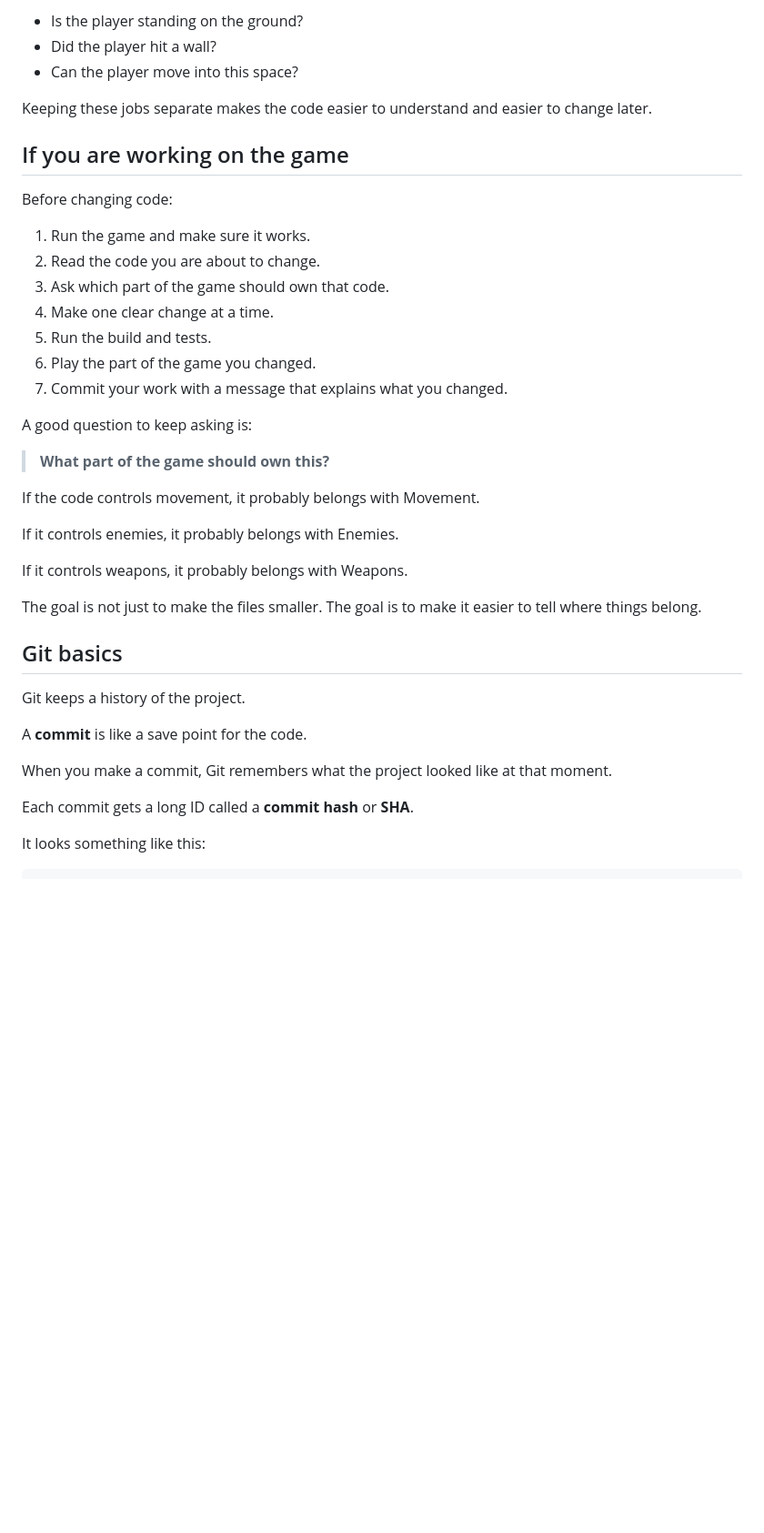
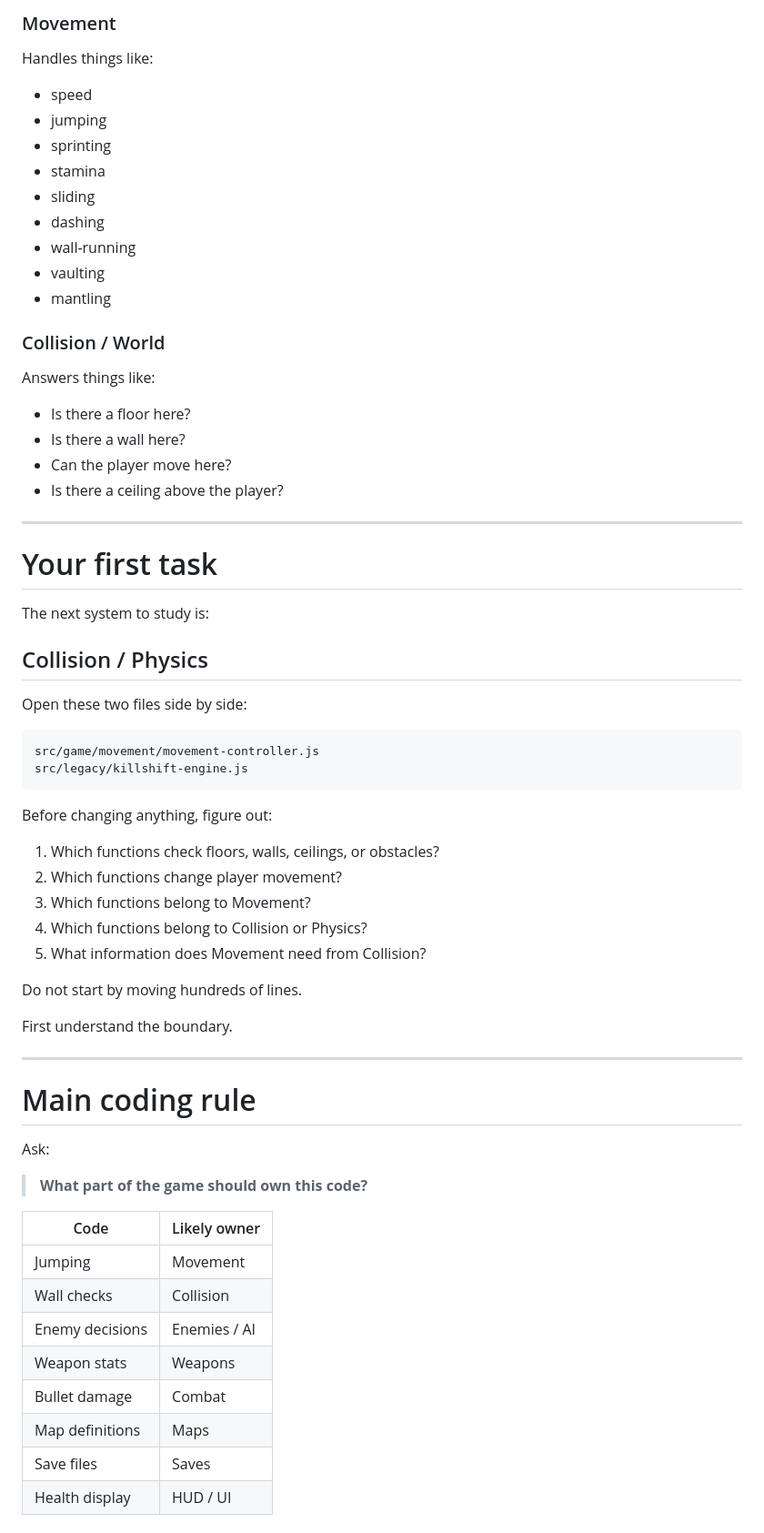
Before and after one commit to Tacocat567374/Game-fps, a Markdown page: README.md, the part around one of its changes. Shown at 91% size. Rendered like a GitHub page; blank space fills up the shorter version.

Commit message:
Revise README for better clarity and organization
Updated README to improve clarity and structure, including installation instructions, project dependencies, and project layout.

````diff
--- a/README.md
+++ b/README.md
@@ -117,42 +325,70 @@ Collision / World
 
-- Is the player standing on the ground?
-- Did the player hit a wall?
-- Can the player move into this space?
+### Movement
 
-Keeping these jobs separate makes the code easier to understand and easier to change later.
+Handles things like:
 
-## If you are working on the game
+- speed
+- jumping
+- sprinting
+- stamina
+- sliding
+- dashing
+- wall-running
+- vaulting
+- mantling
 
-Before changing code:
+### Collision / World
 
-1. Run the game and make sure it works.
-2. Read the code you are about to change.
-3. Ask which part of the game should own that code.
-4. Make one clear change at a time.
-5. Run the build and tests.
-6. Play the part of the game you changed.
-7. Commit your work with a message that explains what you changed.
+Answers things like:
 
-A good question to keep asking is:
+- Is there a floor here?
+- Is there a wall here?
+- Can the player move here?
+- Is there a ceiling above the player?
 
-> **What part of the game should own this?**
+---
 
-If the code controls movement, it probably belongs with Movement.
+# Your first task
 
-If it controls enemies, it probably belongs with Enemies.
+The next system to study is:
 
-If it controls weapons, it probably belongs with Weapons.
+## Collision / Physics
 
-The goal is not just to make the files smaller. The goal is to make it easier to tell where things belong.
+Open these two files side by side:
 
-## Git basics
+```text
+src/game/movement/movement-controller.js
+src/legacy/killshift-engine.js
+```
 
-Git keeps a history of the project.
+Before changing anything, figure out:
 
-A **commit** is like a save point for the code.
+1. Which functions check floors, walls, ceilings, or obstacles?
+2. Which functions change player movement?
+3. Which functions belong to Movement?
+4. Which functions belong to Collision or Physics?
+5. What information does Movement need from Collision?
 
-When you make a commit, Git remembers what the project looked like at that moment.
+Do not start by moving hundreds of lines.
 
-Each commit gets a long ID called a **commit hash** or **SHA**.
+First understand the boundary.
 
-It looks something like this:
+---
+
+# Main coding rule
+
+Ask:
+
+> **What part of the game should own this code?**
+
+| Code | Likely owner |
+|---|---|
+| Jumping | Movement |
+| Wall checks | Collision |
+| Enemy decisions | Enemies / AI |
+| Weapon stats | Weapons |
+| Bullet damage | Combat |
+| Map definitions | Maps |
+| Save files | Saves |
+| Health display | HUD / UI |
+
````
Also changed, not shown: other parts of README.md (+323 -109 lines).
